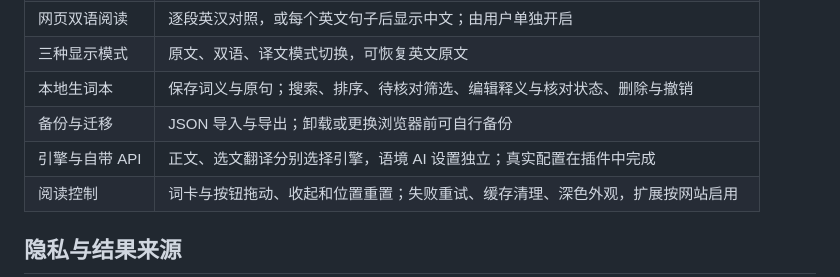
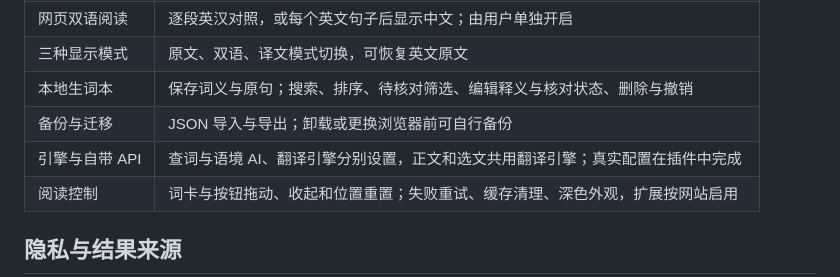
Before and after one commit to a1986884/click-context, a Markdown page: README.md, the part around one of its changes. Rendered like a GitHub page.

```diff
--- a/README.md
+++ b/README.md
@@ -57,7 +57,7 @@
 | 三种显示模式 | 原文、双语、译文模式切换，可恢复英文原文 |
 | 本地生词本 | 保存词义与原句；搜索、排序、待核对筛选、编辑释义与核对状态、删除与撤销 |
 | 备份与迁移 | JSON 导入与导出；卸载或更换浏览器前可自行备份 |
-| 引擎与自带 API | 正文、选文翻译分别选择引擎，语境 AI 设置独立；真实配置在插件中完成 |
+| 引擎与自带 API | 查词与语境 AI、翻译引擎分别设置，正文和选文共用翻译引擎；真实配置在插件中完成 |
 | 阅读控制 | 词卡与按钮拖动、收起和位置重置；失败重试、缓存清理、深色外观，扩展按网站启用 |
 
 ## 隐私与结果来源
```
Also changed, not shown: other parts of README.md (+2 -2 lines).
